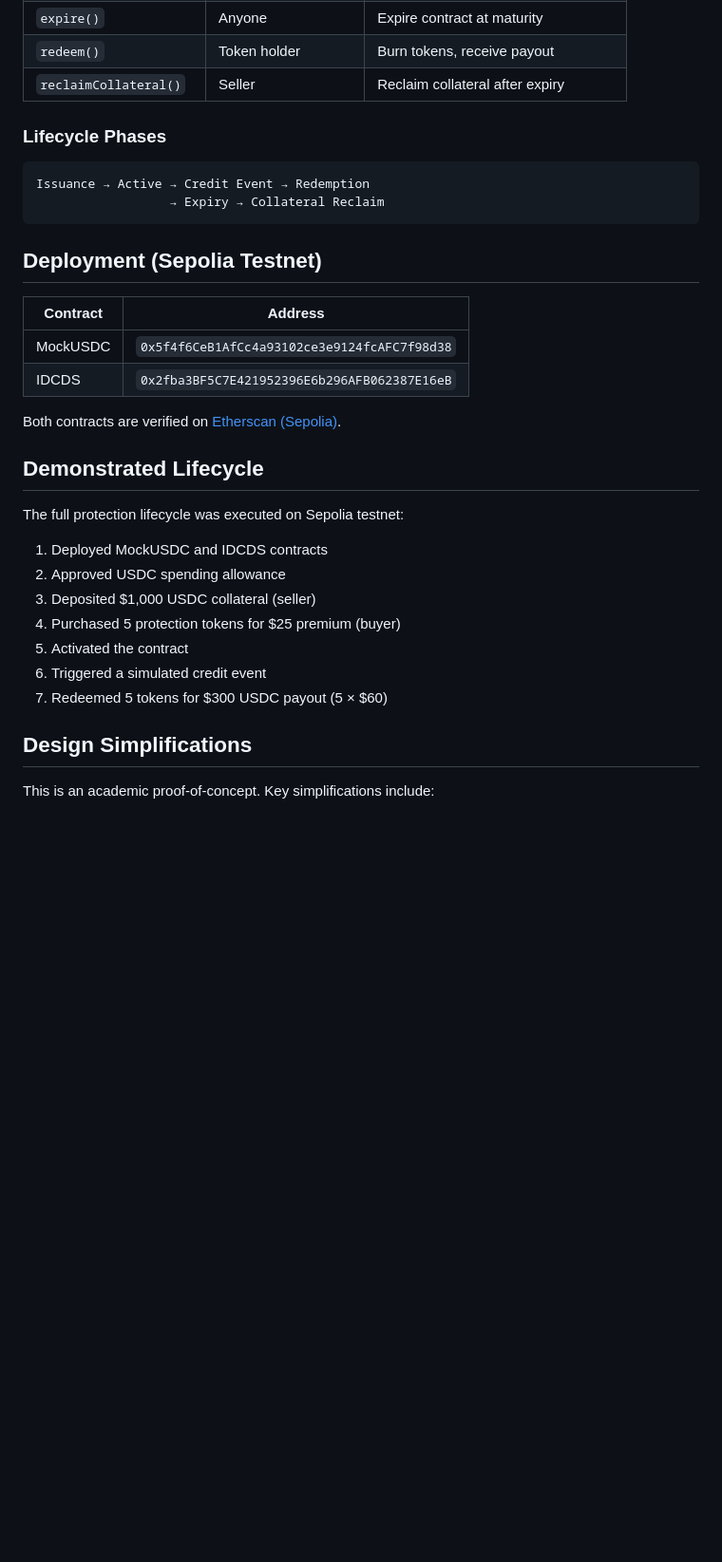
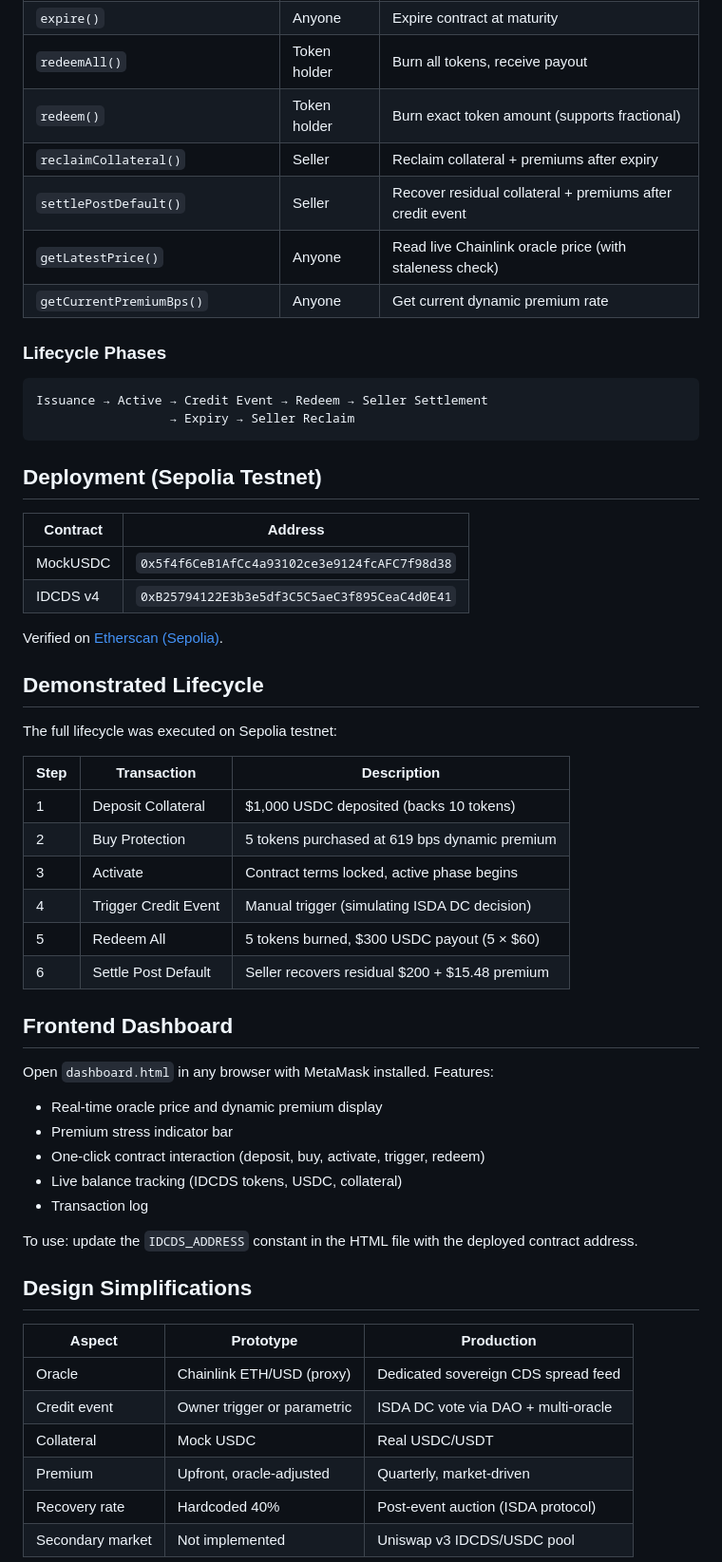
Before and after one commit to ayudhyavidyaningtyas/idcds-tokenised-cds-protection, a Markdown page: README.md, the part around one of its changes. Shown at 95% size. Drawn GitHub-style; blank space fills up the shorter version.

Commit message:
Revise README for clarity and additional features
Updated README to enhance clarity and detail, including feature descriptions, dynamic premium logic, and lifecycle phases.

````diff
--- a/README.md
+++ b/README.md
@@ -42,12 +67,16 @@ IDCDS.sol       — Main protection token with lifecycle management
 | `expire()` | Anyone | Expire contract at maturity |
-| `redeem()` | Token holder | Burn tokens, receive payout |
-| `reclaimCollateral()` | Seller | Reclaim collateral after expiry |
+| `redeemAll()` | Token holder | Burn all tokens, receive payout |
+| `redeem()` | Token holder | Burn exact token amount (supports fractional) |
+| `reclaimCollateral()` | Seller | Reclaim collateral + premiums after expiry |
+| `settlePostDefault()` | Seller | Recover residual collateral + premiums after credit event |
+| `getLatestPrice()` | Anyone | Read live Chainlink oracle price (with staleness check) |
+| `getCurrentPremiumBps()` | Anyone | Get current dynamic premium rate |
 
 ### Lifecycle Phases
 
 ```
-Issuance → Active → Credit Event → Redemption
-                  → Expiry → Collateral Reclaim
+Issuance → Active → Credit Event → Redeem → Seller Settlement
+                  → Expiry → Seller Reclaim
 ```
 
 ## Deployment (Sepolia Testnet)
@@ -55,23 +84,43 @@ Issuance → Active → Credit Event → Redemption
 | Contract | Address |
 |----------|---------|
 | MockUSDC | `0x5f4f6CeB1AfCc4a93102ce3e9124fcAFC7f98d38` |
-| IDCDS | `0x2fba3BF5C7E421952396E6b296AFB062387E16eB` |
+| IDCDS v4 | `0xB25794122E3b3e5df3C5C5aeC3f895CeaC4d0E41` |
 
-Both contracts are verified on [Etherscan (Sepolia)](https://sepolia.etherscan.io/address/0x2fba3BF5C7E421952396E6b296AFB062387E16eB).
+Verified on [Etherscan (Sepolia)](https://sepolia.etherscan.io/address/0xB25794122E3b3e5df3C5C5aeC3f895CeaC4d0E41).
 
 ## Demonstrated Lifecycle
 
-The full protection lifecycle was executed on Sepolia testnet:
+The full lifecycle was executed on Sepolia testnet:
 
-1. Deployed MockUSDC and IDCDS contracts
-2. Approved USDC spending allowance
-3. Deposited $1,000 USDC collateral (seller)
-4. Purchased 5 protection tokens for $25 premium (buyer)
-5. Activated the contract
-6. Triggered a simulated credit event
-7. Redeemed 5 tokens for $300 USDC payout (5 × $60)
+| Step | Transaction | Description |
+|------|------------|-------------|
+| 1 | Deposit Collateral | $1,000 USDC deposited (backs 10 tokens) |
+| 2 | Buy Protection | 5 tokens purchased at 619 bps dynamic premium |
+| 3 | Activate | Contract terms locked, active phase begins |
+| 4 | Trigger Credit Event | Manual trigger (simulating ISDA DC decision) |
+| 5 | Redeem All | 5 tokens burned, $300 USDC payout (5 × $60) |
+| 6 | Settle Post Default | Seller recovers residual $200 + $15.48 premium |
+
+## Frontend Dashboard
+
+Open `dashboard.html` in any browser with MetaMask installed. Features:
+
+- Real-time oracle price and dynamic premium display
+- Premium stress indicator bar
+- One-click contract interaction (deposit, buy, activate, trigger, redeem)
+- Live balance tracking (IDCDS tokens, USDC, collateral)
+- Transaction log
+
+To use: update the `IDCDS_ADDRESS` constant in the HTML file with the deployed contract address.
 
 ## Design Simplifications
 
-This is an academic proof-of-concept. Key simplifications include:
+| Aspect | Prototype | Production |
+|--------|-----------|------------|
+| Oracle | Chainlink ETH/USD (proxy) | Dedicated sovereign CDS spread feed |
+| Credit event | Owner trigger or parametric | ISDA DC vote via DAO + multi-oracle |
+| Collateral | Mock USDC | Real USDC/USDT |
+| Premium | Upfront, oracle-adjusted | Quarterly, market-driven |
+| Recovery rate | Hardcoded 40% | Post-event auction (ISDA protocol) |
+| Secondary market | Not implemented | Uniswap v3 IDCDS/USDC pool |
 
````
Also changed, not shown: other parts of README.md (+54 -21 lines).
